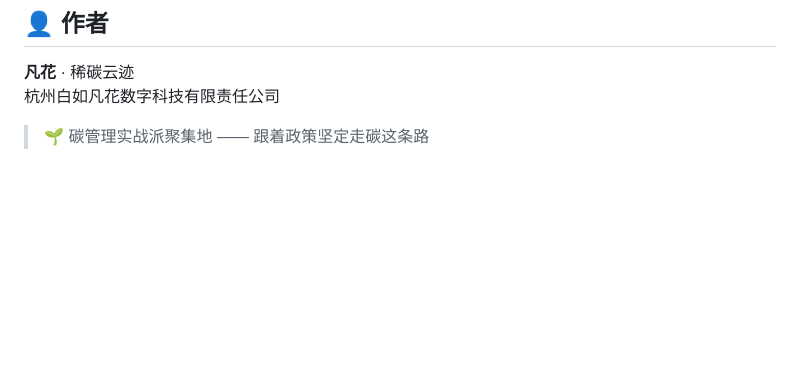
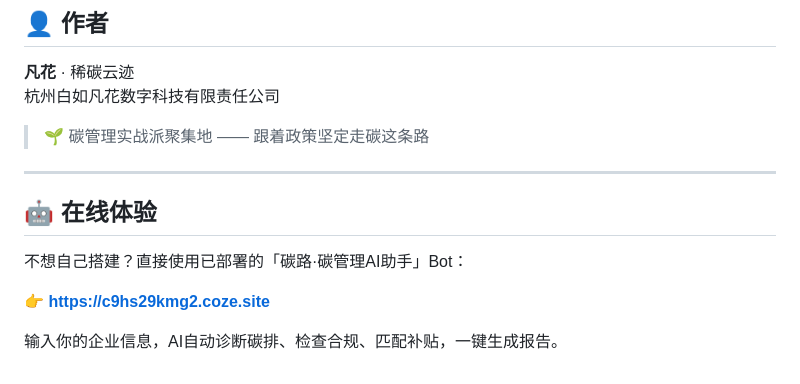
Before and after one commit to alin36933/carbon-skill, a Markdown page: README.md, the part around the change. Rendered like a GitHub page; blank space fills up the shorter version.

Commit message:
Add Coze Bot online experience link

```diff
--- a/README.md
+++ b/README.md
@@ -178,3 +178,12 @@ git clone https://github.com/alin36933/carbon-skill.git
 杭州白如凡花数字科技有限责任公司
 
 > 🌱 碳管理实战派聚集地 —— 跟着政策坚定走碳这条路
+---
+
+## 🤖 在线体验
+
+不想自己搭建？直接使用已部署的「碳路·碳管理AI助手」Bot：
+
+👉 **https://c9hs29kmg2.coze.site**
+
+输入你的企业信息，AI自动诊断碳排、检查合规、匹配补贴，一键生成报告。
```
